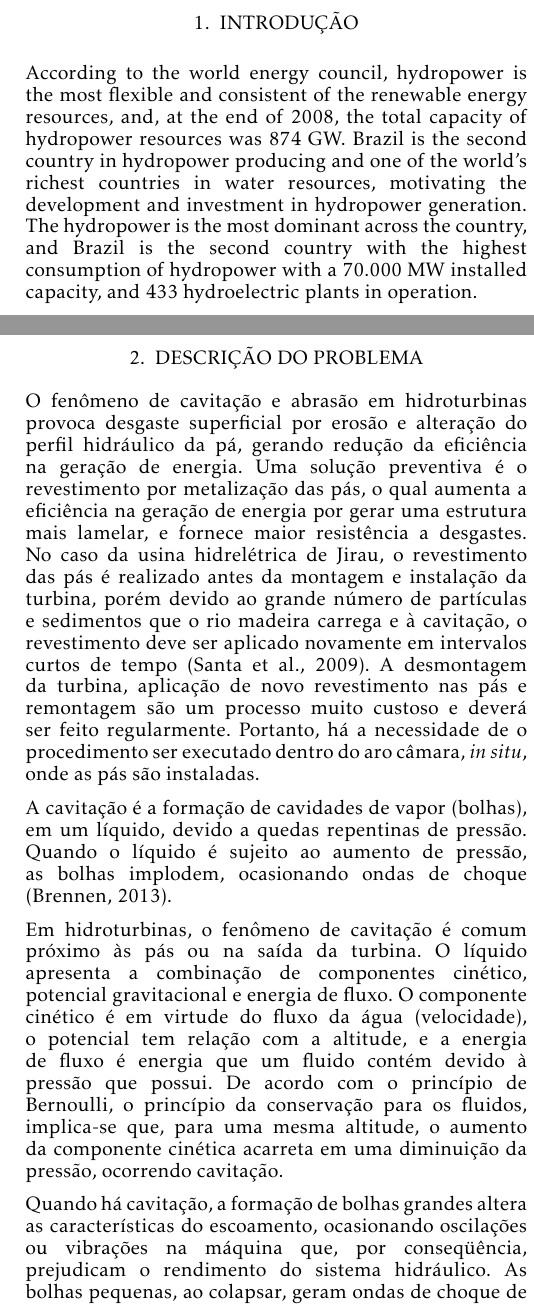
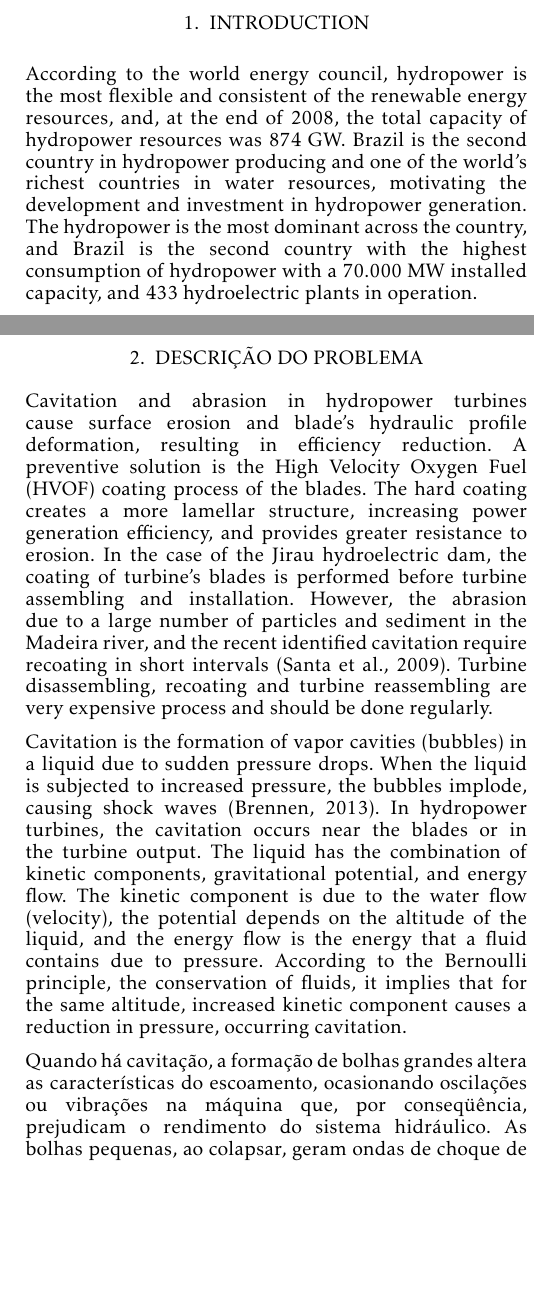
Before and after one commit to OpenLEAD/EMMA_DETAIL_en, a LaTeX document (main.tex, which reads Introduction.tex, desc_intro.tex): two parts of the columns of pages 2 and 3 of 22, joined at a grey line, cut at the place of the change, the shorter picture padded with empty space. Compiled offline with pdfLaTeX.

Commit message:
desc_intro 1/2

```diff
--- a/Introduction.tex
+++ b/Introduction.tex
@@ -1,4 +1,4 @@
-\section{Introdução}
+\section{Introduction}
 According to the world energy council, hydropower is the most flexible and
 consistent of the renewable energy resources, and, at the end of 2008, the total
 capacity of hydropower resources was 874 GW. Brazil is the second
--- a/desc_intro.tex
+++ b/desc_intro.tex
@@ -1,30 +1,53 @@
-O fenômeno de cavitação e abrasão em hidroturbinas provoca desgaste
-superficial por erosão e alteração do perfil
-hidráulico da pá, gerando redução da eficiência na geração de energia.
-Uma solução preventiva é o revestimento por metalização das pás, o qual aumenta a eficiência na
-geração de energia por gerar uma estrutura mais lamelar, e fornece maior
-resistência a desgastes. No caso da usina hidrelétrica de Jirau, o revestimento
-das pás é realizado antes da montagem e instalação da turbina, porém devido ao grande número de
-partículas e sedimentos que o rio madeira carrega e à cavitação, o revestimento
-deve ser aplicado novamente em intervalos curtos de tempo
-\citep{santa2009slurry}. A desmontagem da turbina, aplicação de novo
-revestimento nas pás e remontagem são um processo muito custoso e deverá ser
-feito regularmente. Portanto, há a necessidade de o procedimento ser
-executado dentro do aro câmara, \textit{in situ}, onde as pás são instaladas.
+Cavitation and abrasion in hydropower turbines cause surface erosion and
+blade's hydraulic profile deformation, resulting in efficiency
+reduction. A preventive solution is the High Velocity Oxygen Fuel (HVOF) coating
+process of the blades. The hard coating creates a more lamellar structure,
+increasing power generation efficiency, and provides greater
+resistance to erosion. In the case of the Jirau hydroelectric dam, the coating
+of turbine's blades is performed before turbine assembling and
+installation. However, the abrasion due to a large number
+of particles and sediment in the Madeira river, and the recent identified
+cavitation require recoating in short intervals \citep{santa2009slurry}. Turbine
+disassembling, recoating and turbine reassembling are very expensive process
+and should be done regularly.
 
-A cavitação é a formação de cavidades de vapor (bolhas), em um líquido, devido a
-quedas repentinas de pressão. Quando o líquido é sujeito ao aumento de pressão,
-as bolhas implodem, ocasionando ondas de choque \citep{brennen2013cavitation}.
+%O fenômeno de cavitação e abrasão em hidroturbinas provoca desgaste
+%superficial por erosão e alteração do perfil
+%hidráulico da pá, gerando redução da eficiência na geração de energia.
+%Uma solução preventiva é o revestimento por metalização das pás, o qual aumenta
+% a eficiência na geração de energia por gerar uma estrutura mais lamelar, e fornece maior
+%resistência a desgastes. No caso da usina hidrelétrica de Jirau, o revestimento
+%das pás é realizado antes da montagem e instalação da turbina, porém devido ao
+% grande número de partículas e sedimentos que o rio madeira carrega e à cavitação, o revestimento
+%deve ser aplicado novamente em intervalos curtos de tempo
+%\citep{santa2009slurry}. A desmontagem da turbina, aplicação de novo
+%revestimento nas pás e remontagem são um processo muito custoso e deverá ser
+%feito regularmente. Portanto, há a necessidade de o procedimento ser
+%executado dentro do aro câmara, \textit{in situ}, onde as pás são instaladas.
 
-Em hidroturbinas, o fenômeno de cavitação é comum próximo às pás ou
-na saída da turbina. O líquido apresenta a combinação
-de componentes cinético, potencial gravitacional e energia de fluxo. O
-componente cinético é em virtude do fluxo da água (velocidade), o potencial tem
-relação com a altitude, e a energia de fluxo é energia que um fluido contém
-devido à pressão que possui. De acordo com o princípio de Bernoulli, o princípio
-da conservação para os fluidos, implica-se que, para uma mesma altitude, o
-aumento da componente cinética acarreta em uma diminuição da pressão, ocorrendo
-cavitação.
+Cavitation is the formation of vapor cavities (bubbles) in a liquid due to
+sudden pressure drops. When the liquid is subjected to increased pressure,
+the bubbles implode, causing shock waves \citep{brennen2013cavitation}.
+In hydropower turbines, the cavitation occurs near the blades or
+in the turbine output. The liquid has the combination of kinetic components,
+gravitational potential, and energy flow. The kinetic component is due to the
+water flow (velocity), the potential depends on the altitude of the liquid, and
+the energy flow is the energy that a fluid contains due to pressure. According
+to the Bernoulli principle, the conservation of fluids, it implies that for
+the same altitude, increased kinetic component causes a reduction in pressure,
+occurring cavitation.
+%A cavitação é a formação de cavidades de vapor (bolhas), em um líquido, devido
+% a quedas repentinas de pressão. Quando o líquido é sujeito ao aumento de pressão,
+%as bolhas implodem, ocasionando ondas de choque \citep{brennen2013cavitation}.
+%Em hidroturbinas, o fenômeno de cavitação é comum próximo às pás ou
+%na saída da turbina. O líquido apresenta a combinação
+%de componentes cinético, potencial gravitacional e energia de fluxo. O
+%componente cinético é em virtude do fluxo da água (velocidade), o potencial tem
+%relação com a altitude, e a energia de fluxo é energia que um fluido contém
+%devido à pressão que possui. De acordo com o princípio de Bernoulli, o
+% princípio da conservação para os fluidos, implica-se que, para uma mesma altitude, o
+%aumento da componente cinética acarreta em uma diminuição da pressão, ocorrendo
+%cavitação.
 
 Quando há cavitação, a formação de bolhas grandes altera as características do
 escoamento, ocasionando oscilações ou vibrações na máquina que, por
```
